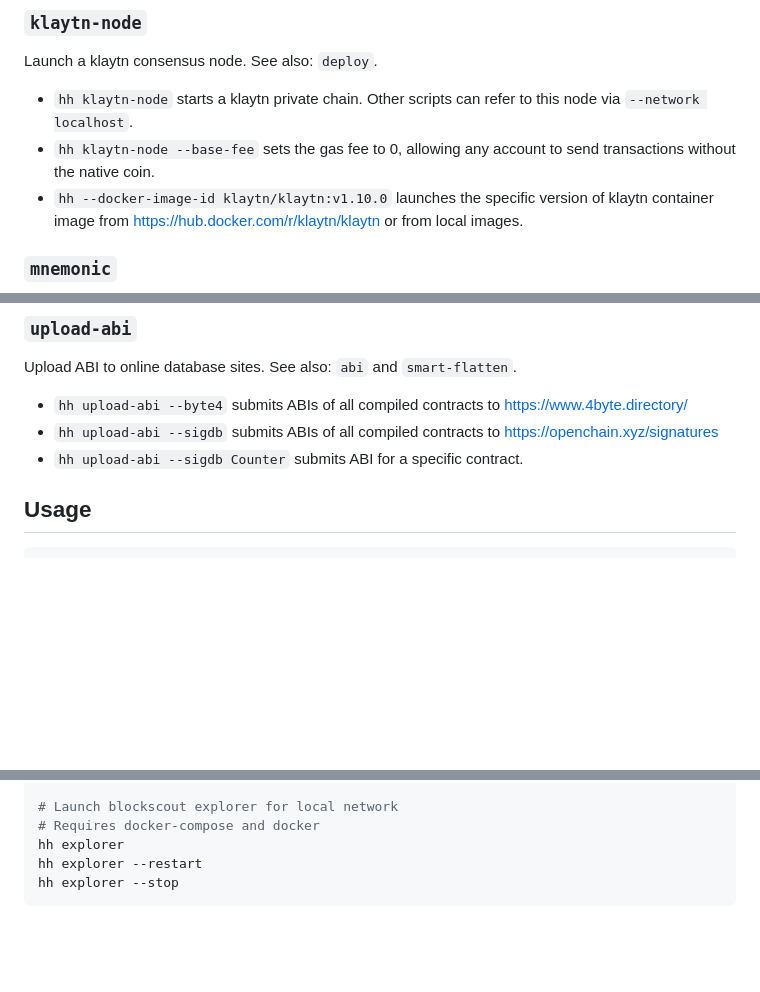
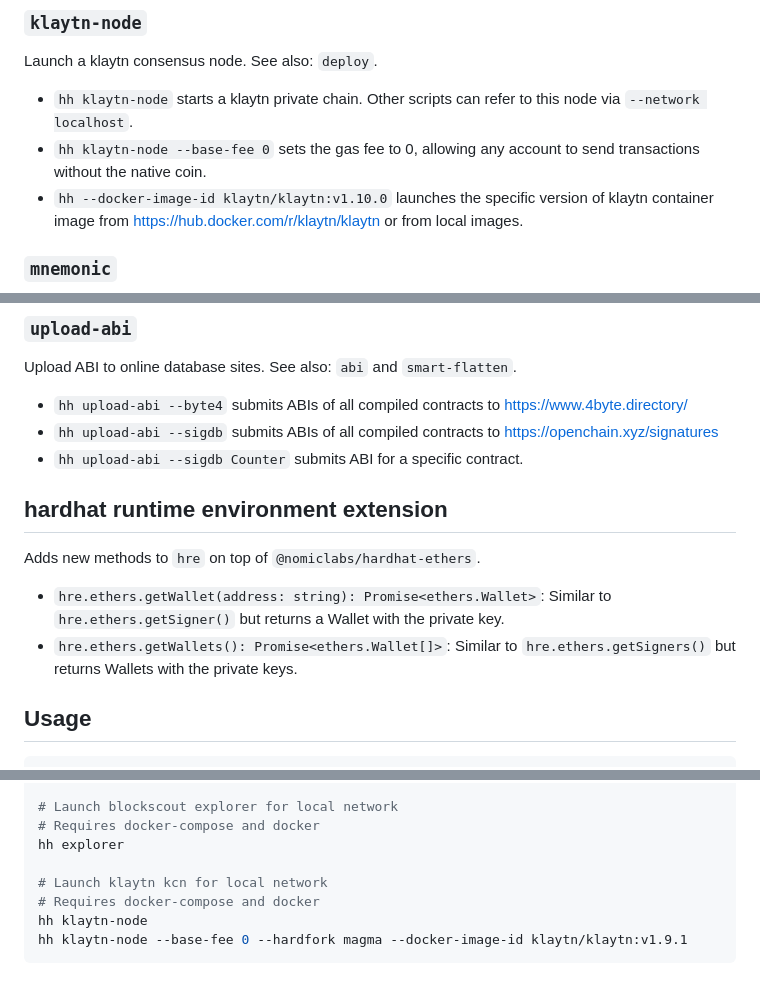
Before and after one commit to klaytn/hardhat-utils, a Markdown page: README.md, 3 parts joined by grey strips. Rendered like a GitHub page; blank space fills up the shorter version.

````diff
--- a/README.md
+++ b/README.md
@@ -118,7 +118,7 @@ Convert [KIP-3 v4 keystore](https://github.com/klaytn/kips/blob/main/KIPs/kip-3.
 
 Launch a klaytn consensus node. See also: `deploy`.
 - `hh klaytn-node` starts a klaytn private chain. Other scripts can refer to this node via `--network localhost`.
-- `hh klaytn-node --base-fee` sets the gas fee to 0, allowing any account to send transactions without the native coin.
+- `hh klaytn-node --base-fee 0` sets the gas fee to 0, allowing any account to send transactions without the native coin.
 - `hh --docker-image-id klaytn/klaytn:v1.10.0` launches the specific version of klaytn container image from https://hub.docker.com/r/klaytn/klaytn or from local images.
 
 ### `mnemonic`
@@ -154,6 +154,13 @@ Upload ABI to online database sites. See also: `abi` and `smart-flatten`.
 - `hh upload-abi --byte4` submits ABIs of all compiled contracts to https://www.4byte.directory/
 - `hh upload-abi --sigdb` submits ABIs of all compiled contracts to https://openchain.xyz/signatures
 - `hh upload-abi --sigdb Counter` submits ABI for a specific contract.
+
+## hardhat runtime environment extension
+
+Adds new methods to `hre` on top of `@nomiclabs/hardhat-ethers`.
+
+- `hre.ethers.getWallet(address: string): Promise<ethers.Wallet>`: Similar to `hre.ethers.getSigner()` but returns a Wallet with the private key.
+- `hre.ethers.getWallets(): Promise<ethers.Wallet[]>`: Similar to `hre.ethers.getSigners()` but returns Wallets with the private keys.
 
 ## Usage
 
@@ -206,6 +213,9 @@ find ./keys/*.json -exec hh keystore-kip3 {} {} \;  # batch convert in-place
 # Launch blockscout explorer for local network
 # Requires docker-compose and docker
 hh explorer
-hh explorer --restart
-hh explorer --stop
+
+# Launch klaytn kcn for local network
+# Requires docker-compose and docker
+hh klaytn-node
+hh klaytn-node --base-fee 0 --hardfork magma --docker-image-id klaytn/klaytn:v1.9.1
 ```
````
